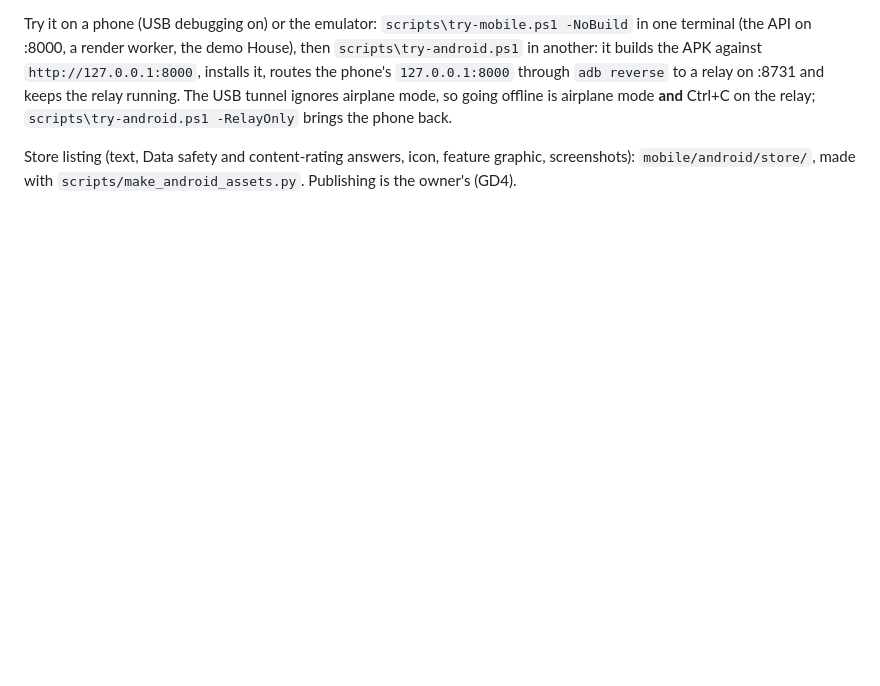
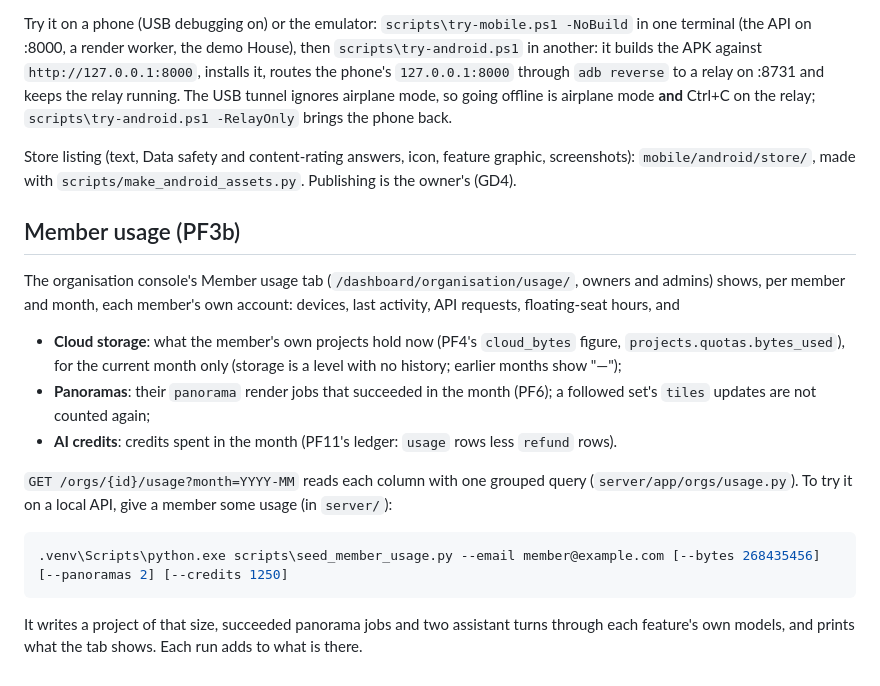
Before and after one commit to dr99tm/Truebex, a Markdown page: README.md, the part around the change. Drawn GitHub-style; blank space fills up the shorter version.

Commit message:
docs(roadmap 40): PF3b member usage doc, tracker row and README section
The feature doc in the P.4 template (the panorama rule: tiles updates
are not counted; storage for the current month only), As-built with the
live run, the ticked PF3b row and a README section with the seed script.

Co-Authored-By: Claude Opus 5.5 (1M context) <noreply@anthropic.com>

````diff
--- a/README.md
+++ b/README.md
@@ -1090,3 +1090,25 @@ mode **and** Ctrl+C on the relay; `scripts\try-android.ps1 -RelayOnly` brings th
 
 Store listing (text, Data safety and content-rating answers, icon, feature graphic, screenshots):
 `mobile/android/store/`, made with `scripts/make_android_assets.py`. Publishing is the owner's (GD4).
+
+## Member usage (PF3b)
+
+The organisation console's Member usage tab (`/dashboard/organisation/usage/`, owners and admins) shows, per
+member and month, each member's own account: devices, last activity, API requests, floating-seat hours, and
+
+- **Cloud storage**: what the member's own projects hold now (PF4's `cloud_bytes` figure,
+  `projects.quotas.bytes_used`), for the current month only (storage is a level with no history; earlier months
+  show "—");
+- **Panoramas**: their `panorama` render jobs that succeeded in the month (PF6); a followed set's `tiles` updates
+  are not counted again;
+- **AI credits**: credits spent in the month (PF11's ledger: `usage` rows less `refund` rows).
+
+`GET /orgs/{id}/usage?month=YYYY-MM` reads each column with one grouped query (`server/app/orgs/usage.py`).
+To try it on a local API, give a member some usage (in `server/`):
+
+```powershell
+.venv\Scripts\python.exe scripts\seed_member_usage.py --email member@example.com [--bytes 268435456] [--panoramas 2] [--credits 1250]
+```
+
+It writes a project of that size, succeeded panorama jobs and two assistant turns through each feature's own
+models, and prints what the tab shows. Each run adds to what is there.
````
Also changed, not shown: 2 other files.
